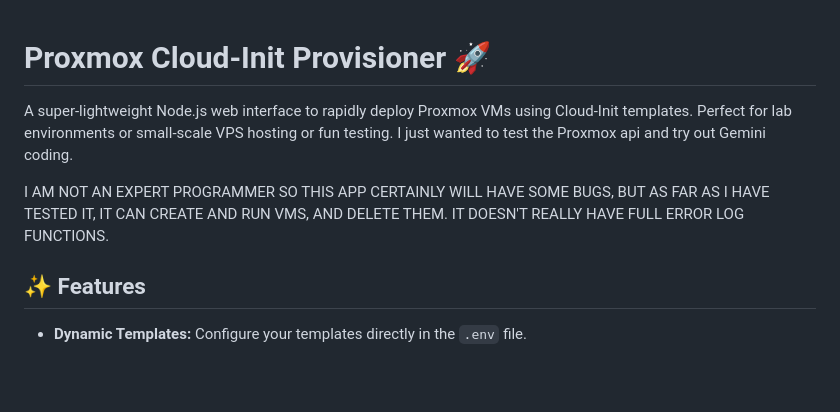
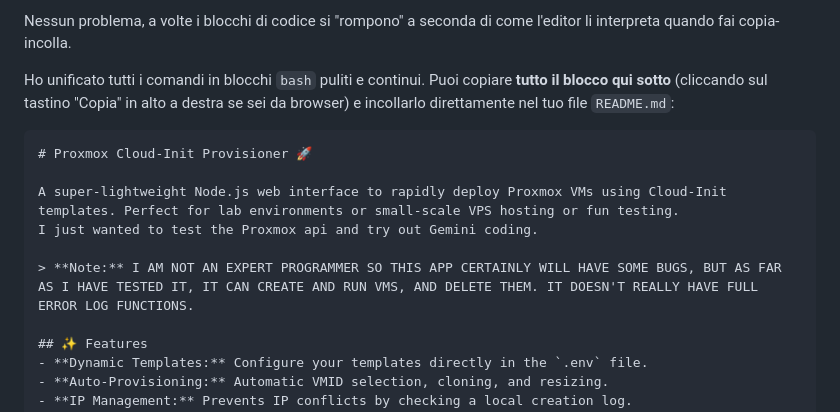
Before and after one commit to trapzero823/proxmox-deployer, a Markdown page: README.md, the part around one of its changes. GitHub-like rendering; blank space fills up the shorter version.

````diff
--- a/README.md
+++ b/README.md
@@ -1,9 +1,14 @@
+Nessun problema, a volte i blocchi di codice si "rompono" a seconda di come l'editor li interpreta quando fai copia-incolla.
+
+Ho unificato tutti i comandi in blocchi `bash` puliti e continui. Puoi copiare **tutto il blocco qui sotto** (cliccando sul tastino "Copia" in alto a destra se sei da browser) e incollarlo direttamente nel tuo file `README.md`:
+
+```markdown
 # Proxmox Cloud-Init Provisioner 🚀
 
 A super-lightweight Node.js web interface to rapidly deploy Proxmox VMs using Cloud-Init templates. Perfect for lab environments or small-scale VPS hosting or fun testing.
 I just wanted to test the Proxmox api and try out Gemini coding.
 
-I AM NOT AN EXPERT PROGRAMMER SO THIS APP CERTAINLY WILL HAVE SOME BUGS, BUT AS FAR AS I HAVE TESTED IT, IT CAN CREATE AND RUN VMS, AND DELETE THEM. IT DOESN'T REALLY HAVE FULL ERROR LOG FUNCTIONS.
+> **Note:** I AM NOT AN EXPERT PROGRAMMER SO THIS APP CERTAINLY WILL HAVE SOME BUGS, BUT AS FAR AS I HAVE TESTED IT, IT CAN CREATE AND RUN VMS, AND DELETE THEM. IT DOESN'T REALLY HAVE FULL ERROR LOG FUNCTIONS.
 
 ## ✨ Features
 - **Dynamic Templates:** Configure your templates directly in the `.env` file.
````
Also changed, not shown: other parts of README.md (+56 -28 lines).
